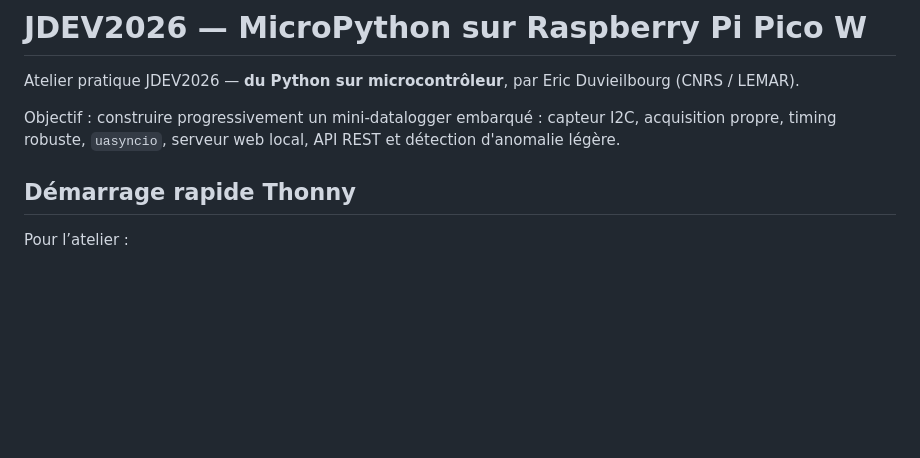
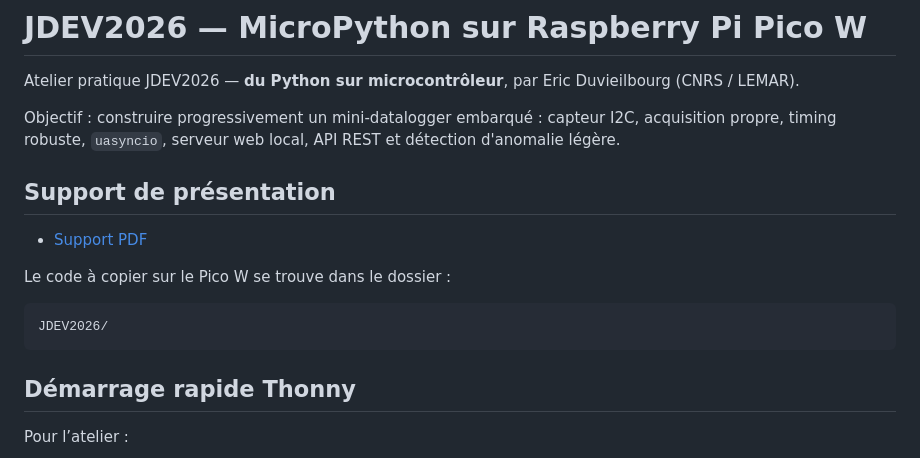
Before and after one commit to eduvieilbourg/JDEV2026-MicroPython-PicoW, a Markdown page: README.md, the part around the change. Drawn GitHub-style; blank space fills up the shorter version.

````diff
--- a/README.md
+++ b/README.md
@@ -3,6 +3,16 @@
 Atelier pratique JDEV2026 — **du Python sur microcontrôleur**, par Eric Duvieilbourg (CNRS / LEMAR).
 
 Objectif : construire progressivement un mini-datalogger embarqué : capteur I2C, acquisition propre, timing robuste, `uasyncio`, serveur web local, API REST et détection d'anomalie légère.
+
+## Support de présentation
+
+- [Support PDF](supports/JDEV2026_MicroPython_PicoW_support.pdf)
+
+Le code à copier sur le Pico W se trouve dans le dossier :
+
+```text
+JDEV2026/
+```
 
 ## Démarrage rapide Thonny
 
````
